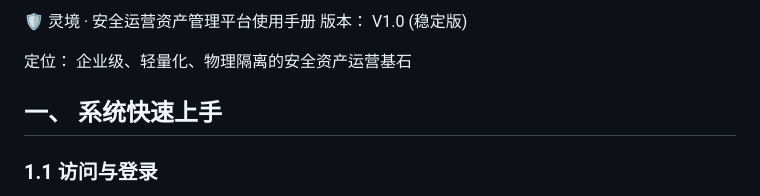
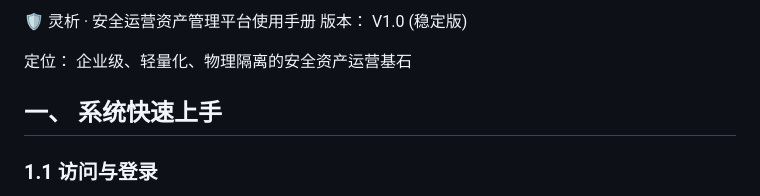
Before and after one commit to justvery6/sec-asset-hub, a Markdown page: readme.md, the part around the change. Rendered like a GitHub page.

```diff
--- a/readme.md
+++ b/readme.md
@@ -1,4 +1,4 @@
-🛡️ 灵境 · 安全运营资产管理平台使用手册
+🛡️ 灵析 · 安全运营资产管理平台使用手册
 版本： V1.0 (稳定版)
 
 定位： 企业级、轻量化、物理隔离的安全资产运营基石
```
